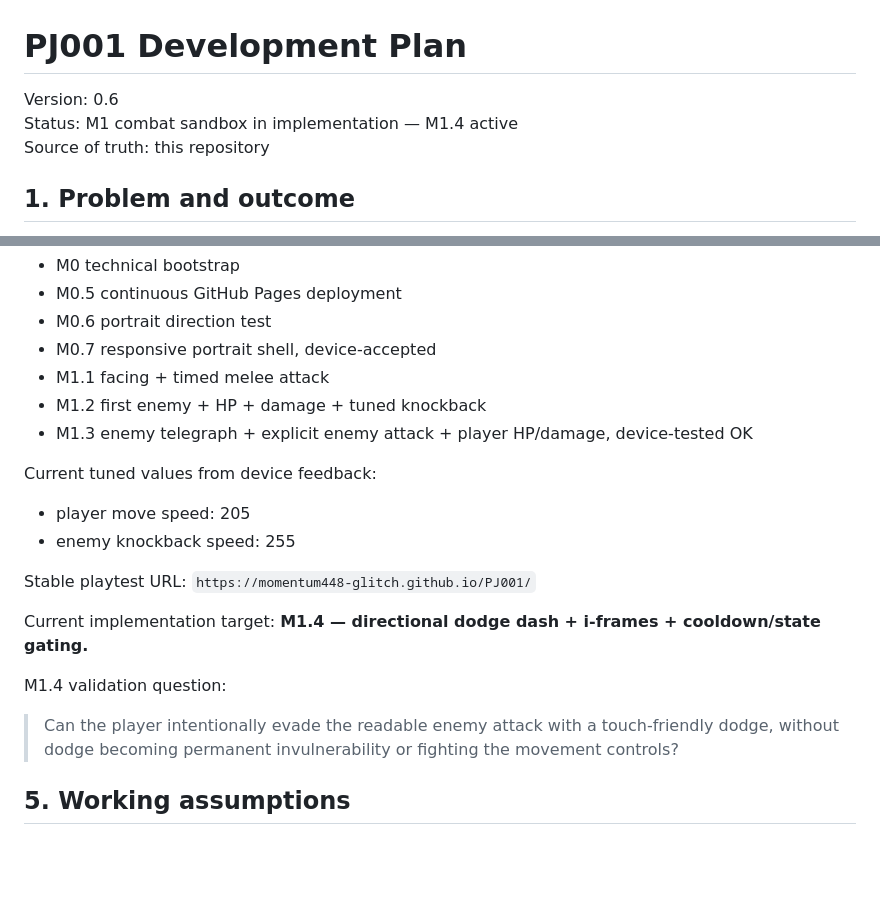
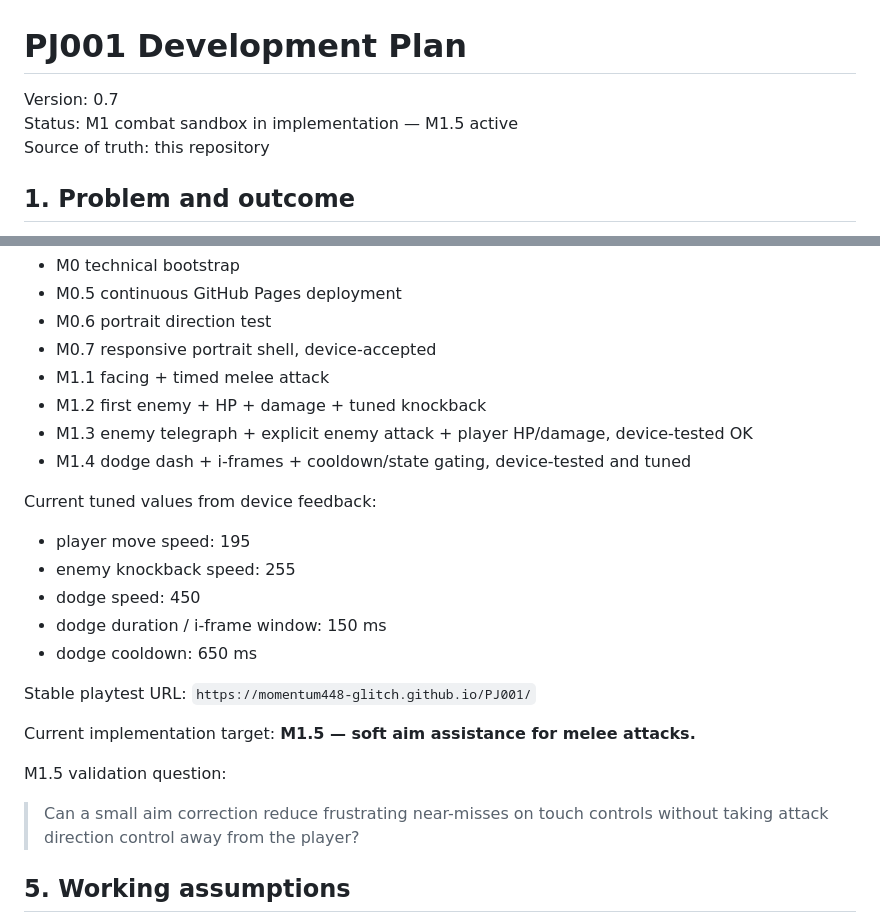
Before and after one commit to momentum448-glitch/PJ001, a Markdown page: docs/PLAN.md, 2 parts joined by grey strips. Drawn GitHub-style; blank space fills up the shorter version.

```diff
--- a/docs/PLAN.md
+++ b/docs/PLAN.md
@@ -1,7 +1,7 @@
 # PJ001 Development Plan
 
-Version: 0.6
-Status: M1 combat sandbox in implementation — M1.4 active
+Version: 0.7
+Status: M1 combat sandbox in implementation — M1.5 active
 Source of truth: this repository
 
 ## 1. Problem and outcome
@@ -56,19 +56,23 @@ Completed:
 - M1.1 facing + timed melee attack
 - M1.2 first enemy + HP + damage + tuned knockback
 - M1.3 enemy telegraph + explicit enemy attack + player HP/damage, device-tested OK
+- M1.4 dodge dash + i-frames + cooldown/state gating, device-tested and tuned
 
 Current tuned values from device feedback:
-- player move speed: 205
+- player move speed: 195
 - enemy knockback speed: 255
+- dodge speed: 450
+- dodge duration / i-frame window: 150 ms
+- dodge cooldown: 650 ms
 
 Stable playtest URL:
 `https://momentum448-glitch.github.io/PJ001/`
 
 Current implementation target:
-**M1.4 — directional dodge dash + i-frames + cooldown/state gating.**
+**M1.5 — soft aim assistance for melee attacks.**
 
-M1.4 validation question:
-> Can the player intentionally evade the readable enemy attack with a touch-friendly dodge, without dodge becoming permanent invulnerability or fighting the movement controls?
+M1.5 validation question:
+> Can a small aim correction reduce frustrating near-misses on touch controls without taking attack direction control away from the player?
 
 ## 5. Working assumptions
 - Single-player, offline-first, melee-first combat
```
Also changed, not shown: other parts of docs/PLAN.md (+32 -29 lines).
